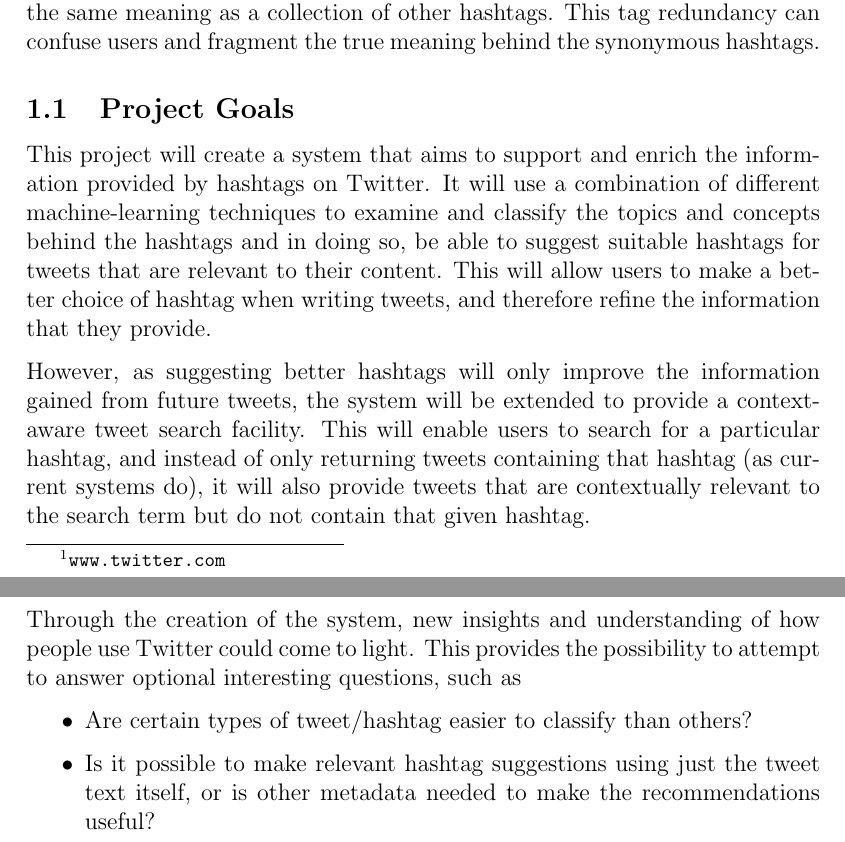
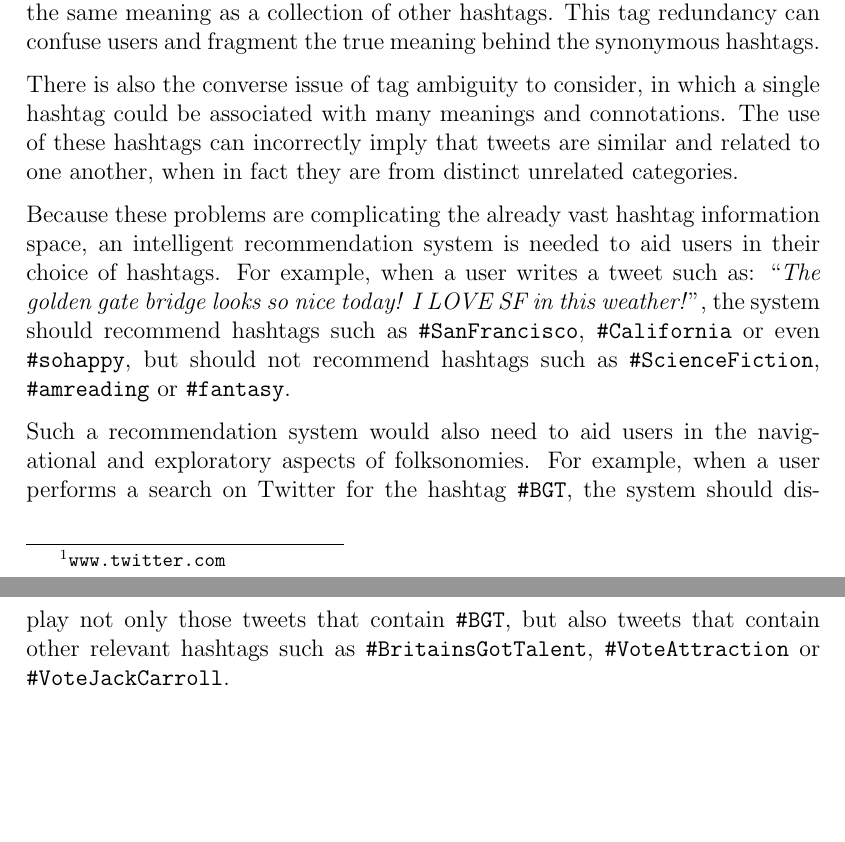
Before and after one commit to daviesjamie/3yp, a LaTeX document (deliverables/final/final.tex): two parts of pages 6 and 7 of 22, joined at a grey line, cut so that both start at the same text, the shorter picture padded with empty space. Compiled offline with pdfLaTeX.

Commit message:
Elaborated in introduction.

```diff
--- a/deliverables/final/final.tex
+++ b/deliverables/final/final.tex
@@ -113,17 +114,11 @@ One of the most popular applications of a folksonomy is Twitter\footnote{\url{ww
 
 Despite its numerous benefits, the hashtag system presents new challenges to overcome before it can become truly useful. Due to the open nature of folksonomies, it is important that users have the freedom to create and use exactly the tags they wish to use. However, this unsupervised tagging can result in vast numbers of hashtags for users to choose from --- often including redundant or ambiguous hashtags. When posting a tweet, there is nothing stopping a user from creating an entirely new hashtag to describe something with exactly the same meaning as a collection of other hashtags. This tag redundancy can confuse users and fragment the true meaning behind the synonymous hashtags.
 
-\subsection{Project Goals}
-\label{sec:goals}
-This project will create a system that aims to support and enrich the information provided by hashtags on Twitter. It will use a combination of different machine-learning techniques to examine and classify the topics and concepts behind the hashtags and in doing so, be able to suggest suitable hashtags for tweets that are relevant to their content. This will allow users to make a better choice of hashtag when writing tweets, and therefore refine the information that they provide.
+There is also the converse issue of tag ambiguity to consider, in which a single hashtag could be associated with many meanings and connotations. The use of these hashtags can incorrectly imply that tweets are similar and related to one another, when in fact they are from distinct unrelated categories.
 
-However, as suggesting better hashtags will only improve the information gained from future tweets, the system will be extended to provide a context-aware tweet search facility. This will enable users to search for a particular hashtag, and instead of only returning tweets containing that hashtag (as current systems do), it will also provide tweets that are contextually relevant to the search term but do not contain that given hashtag.
+Because these problems are complicating the already vast hashtag information space, an intelligent recommendation system is needed to aid users in their choice of hashtags. For example, when a user writes a tweet such as: ``\emph{The golden gate bridge looks so nice today! I LOVE SF in this weather!}'', the system should recommend hashtags such as \texttt{\#SanFrancisco}, \texttt{\#California} or even \texttt{\#sohappy}, but should not recommend hashtags such as \texttt{\#ScienceFiction}, \texttt{\#amreading} or \texttt{\#fantasy}.
 
-Through the creation of the system, new insights and understanding of how people use Twitter could come to light. This provides the possibility to attempt to answer optional interesting questions, such as
-\begin{itemize}
-    \item Are certain types of tweet/hashtag easier to classify than others?
-    \item Is it possible to make relevant hashtag suggestions using just the tweet text itself, or is other metadata needed to make the recommendations useful?
-\end{itemize}
+Such a recommendation system would also need to aid users in the navigational and exploratory aspects of folksonomies. For example, when a user performs a search on Twitter for the hashtag \texttt{\#BGT}, the system should display not only those tweets that contain \texttt{\#BGT}, but also tweets that contain other relevant hashtags such as \texttt{\#BritainsGotTalent}, \texttt{\#VoteAttraction} or \texttt{\#VoteJackCarroll}.
 
 \pagebreak
 
```
Also changed, not shown: deliverables/final/final.pdf, deliverables/final/final.tex (1 more changed lines).
